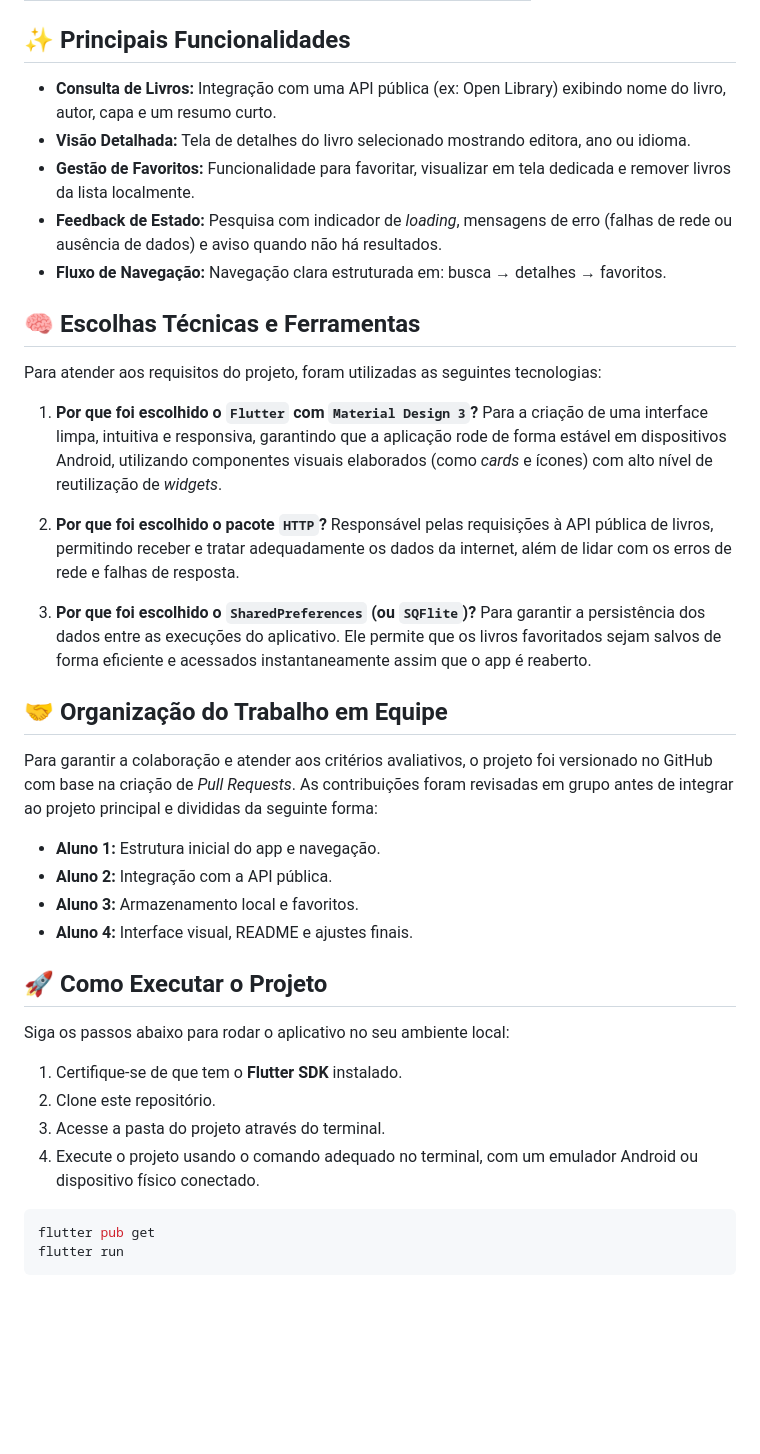
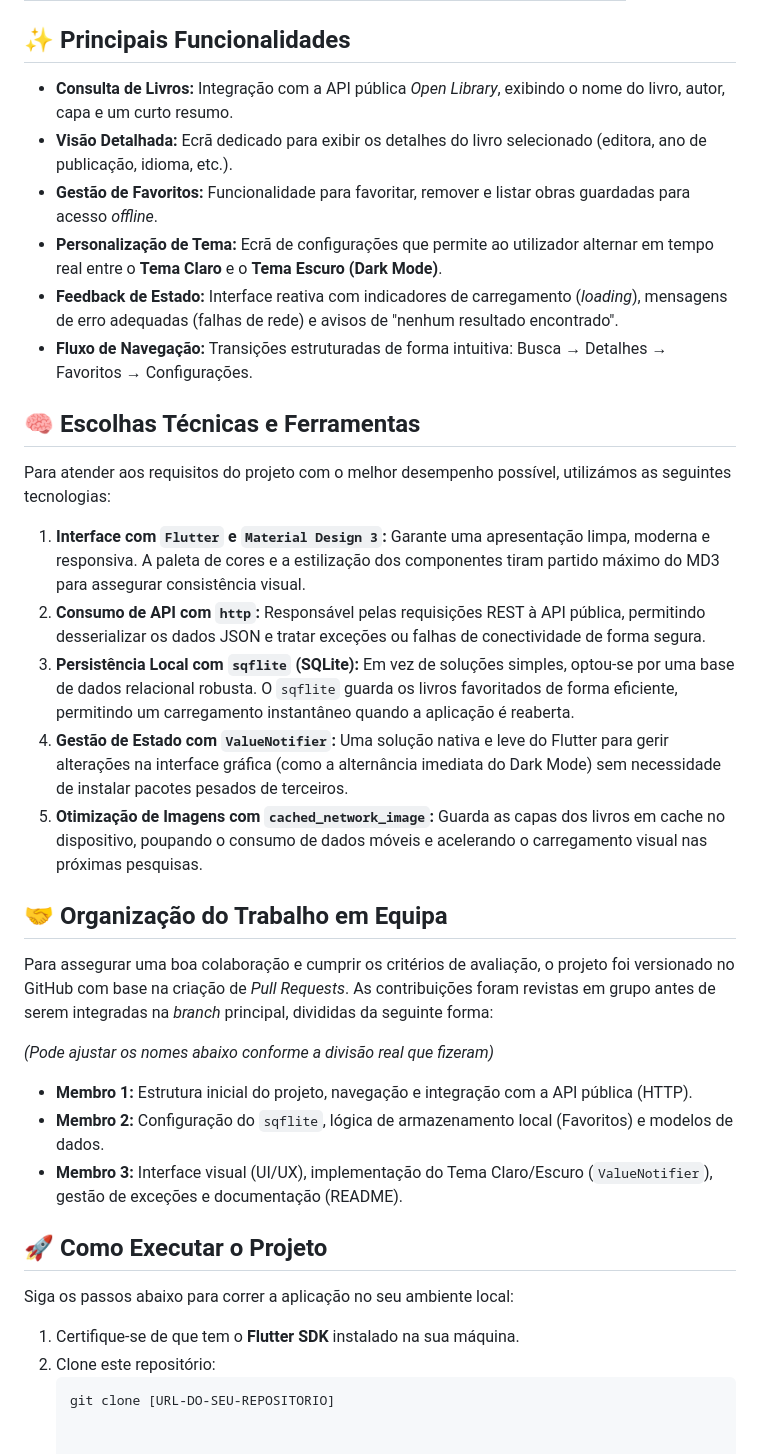
Before and after one commit to YH1d3k12/mobile-library, a Markdown page: README.md, the part around one of its changes. Drawn GitHub-style; blank space fills up the shorter version.

Commit message:
Revise README for project details and team organization
Updated project name, improved descriptions, and adjusted team roles.

````diff
--- a/README.md
+++ b/README.md
@@ -28,43 +33,42 @@ Abaixo estão as demonstrações do aplicativo a funcionar em diferentes ecrãs
 
 ## ✨ Principais Funcionalidades
 
-* **Consulta de Livros:** Integração com uma API pública (ex: Open Library) exibindo nome do livro, autor, capa e um resumo curto.
-* **Visão Detalhada:** Tela de detalhes do livro selecionado mostrando editora, ano ou idioma.
-* **Gestão de Favoritos:** Funcionalidade para favoritar, visualizar em tela dedicada e remover livros da lista localmente.
-* **Feedback de Estado:** Pesquisa com indicador de *loading*, mensagens de erro (falhas de rede ou ausência de dados) e aviso quando não há resultados.
-* **Fluxo de Navegação:** Navegação clara estruturada em: busca → detalhes → favoritos.
+* **Consulta de Livros:** Integração com a API pública *Open Library*, exibindo o nome do livro, autor, capa e um curto resumo.
+* **Visão Detalhada:** Ecrã dedicado para exibir os detalhes do livro selecionado (editora, ano de publicação, idioma, etc.).
+* **Gestão de Favoritos:** Funcionalidade para favoritar, remover e listar obras guardadas para acesso *offline*.
+* **Personalização de Tema:** Ecrã de configurações que permite ao utilizador alternar em tempo real entre o **Tema Claro** e o **Tema Escuro (Dark Mode)**.
+* **Feedback de Estado:** Interface reativa com indicadores de carregamento (*loading*), mensagens de erro adequadas (falhas de rede) e avisos de "nenhum resultado encontrado".
+* **Fluxo de Navegação:** Transições estruturadas de forma intuitiva: Busca → Detalhes → Favoritos → Configurações.
 
 ## 🧠 Escolhas Técnicas e Ferramentas
 
-Para atender aos requisitos do projeto, foram utilizadas as seguintes tecnologias:
+Para atender aos requisitos do projeto com o melhor desempenho possível, utilizámos as seguintes tecnologias:
 
-1. **Por que foi escolhido o `Flutter` com `Material Design 3`?**
-   Para a criação de uma interface limpa, intuitiva e responsiva, garantindo que a aplicação rode de forma estável em dispositivos Android, utilizando componentes visuais elaborados (como *cards* e ícones) com alto nível de reutilização de *widgets*.
+1. **Interface com `Flutter` e `Material Design 3`:**
+   Garante uma apresentação limpa, moderna e responsiva. A paleta de cores e a estilização dos componentes tiram partido máximo do MD3 para assegurar consistência visual.
+2. **Consumo de API com `http`:**
+   Responsável pelas requisições REST à API pública, permitindo desserializar os dados JSON e tratar exceções ou falhas de conectividade de forma segura.
+3. **Persistência Local com `sqflite` (SQLite):**
+   Em vez de soluções simples, optou-se por uma base de dados relacional robusta. O `sqflite` guarda os livros favoritados de forma eficiente, permitindo um carregamento instantâneo quando a aplicação é reaberta.
+4. **Gestão de Estado com `ValueNotifier`:**
+   Uma solução nativa e leve do Flutter para gerir alterações na interface gráfica (como a alternância imediata do Dark Mode) sem necessidade de instalar pacotes pesados de terceiros.
+5. **Otimização de Imagens com `cached_network_image`:**
+   Guarda as capas dos livros em cache no dispositivo, poupando o consumo de dados móveis e acelerando o carregamento visual nas próximas pesquisas.
 
-2. **Por que foi escolhido o pacote `HTTP`?**
-   Responsável pelas requisições à API pública de livros, permitindo receber e tratar adequadamente os dados da internet, além de lidar com os erros de rede e falhas de resposta.
+## 🤝 Organização do Trabalho em Equipa
 
-3. **Por que foi escolhido o `SharedPreferences` (ou `SQFlite`)?**
-   Para garantir a persistência dos dados entre as execuções do aplicativo. Ele permite que os livros favoritados sejam salvos de forma eficiente e acessados instantaneamente assim que o app é reaberto.
+Para assegurar uma boa colaboração e cumprir os critérios de avaliação, o projeto foi versionado no GitHub com base na criação de *Pull Requests*. As contribuições foram revistas em grupo antes de serem integradas na *branch* principal, divididas da seguinte forma:
 
-## 🤝 Organização do Trabalho em Equipe
-
-Para garantir a colaboração e atender aos critérios avaliativos, o projeto foi versionado no GitHub com base na criação de *Pull Requests*. As contribuições foram revisadas em grupo antes de integrar ao projeto principal e divididas da seguinte forma:
-* **Aluno 1:** Estrutura inicial do app e navegação.
-* **Aluno 2:** Integração com a API pública.
-* **Aluno 3:** Armazenamento local e favoritos.
-* **Aluno 4:** Interface visual, README e ajustes finais.
+*(Pode ajustar os nomes abaixo conforme a divisão real que fizeram)*
+* **Membro 1:** Estrutura inicial do projeto, navegação e integração com a API pública (HTTP).
+* **Membro 2:** Configuração do `sqflite`, lógica de armazenamento local (Favoritos) e modelos de dados.
+* **Membro 3:** Interface visual (UI/UX), implementação do Tema Claro/Escuro (`ValueNotifier`), gestão de exceções e documentação (README).
 
 ## 🚀 Como Executar o Projeto
 
-Siga os passos abaixo para rodar o aplicativo no seu ambiente local:
+Siga os passos abaixo para correr a aplicação no seu ambiente local:
 
-1. Certifique-se de que tem o **Flutter SDK** instalado.
-2. Clone este repositório.
-3. Acesse a pasta do projeto através do terminal.
-4. Execute o projeto usando o comando adequado no terminal, com um emulador Android ou dispositivo físico conectado.
-
-```bash
-flutter pub get
-flutter run
-```
+1. Certifique-se de que tem o **Flutter SDK** instalado na sua máquina.
+2. Clone este repositório:
+   ```bash
+   git clone [URL-DO-SEU-REPOSITORIO]
````
Also changed, not shown: other parts of README.md (+14 -9 lines).
